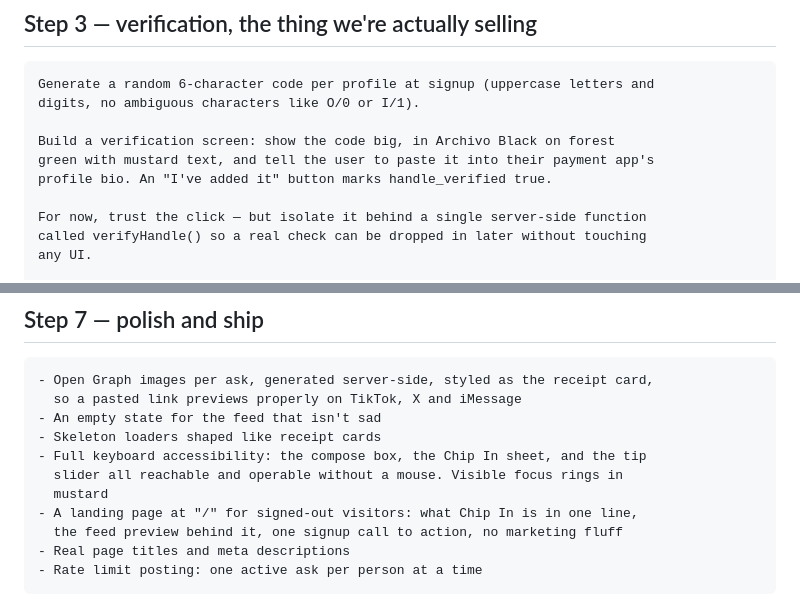
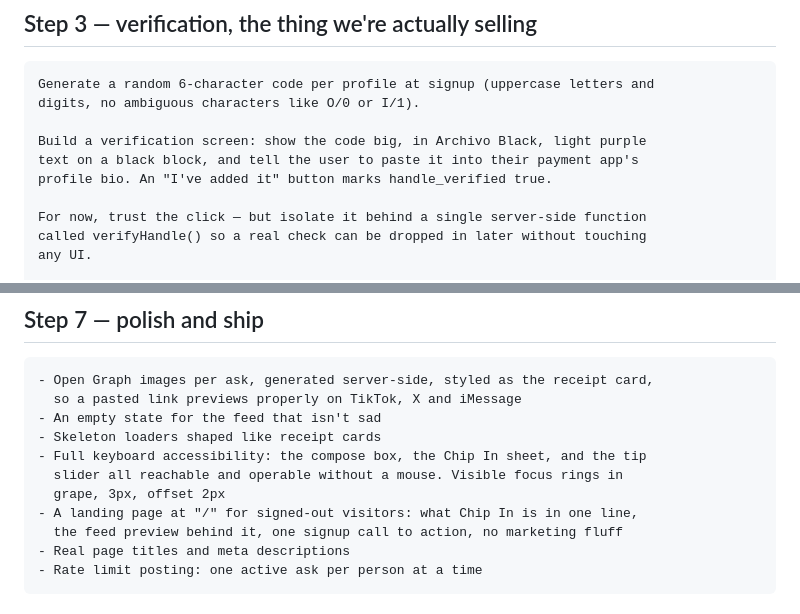
Before and after one commit to colehky91/Martoun, a Markdown page: chipin/LOVABLE.md, 2 parts joined by grey strips. Drawn GitHub-style.

```diff
--- a/chipin/LOVABLE.md
+++ b/chipin/LOVABLE.md
@@ -249,8 +268,8 @@ in the form. Never trust the client with money.
 Generate a random 6-character code per profile at signup (uppercase letters and
 digits, no ambiguous characters like O/0 or I/1).
 
-Build a verification screen: show the code big, in Archivo Black on forest
-green with mustard text, and tell the user to paste it into their payment app's
+Build a verification screen: show the code big, in Archivo Black, light purple
+text on a black block, and tell the user to paste it into their payment app's
 profile bio. An "I've added it" button marks handle_verified true.
 
 For now, trust the click — but isolate it behind a single server-side function
@@ -381,7 +400,7 @@ GET SEEN 2.3× MORE". People need to feel the loop working or they won't play it
 - Skeleton loaders shaped like receipt cards
 - Full keyboard accessibility: the compose box, the Chip In sheet, and the tip
   slider all reachable and operable without a mouse. Visible focus rings in
-  mustard
+  grape, 3px, offset 2px
 - A landing page at "/" for signed-out visitors: what Chip In is in one line,
   the feed preview behind it, one signup call to action, no marketing fluff
 - Real page titles and meta descriptions
```
Also changed, not shown: other parts of chipin/LOVABLE.md (+31 -12 lines).
